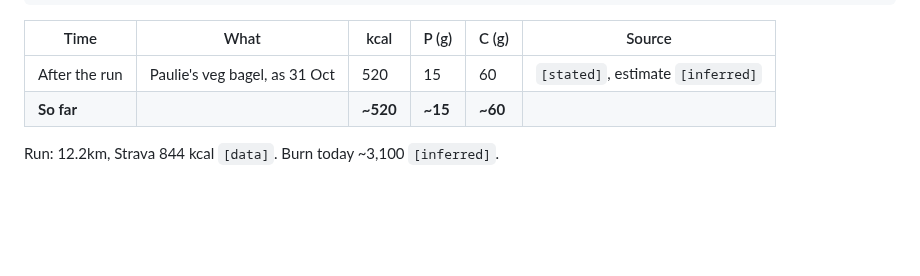
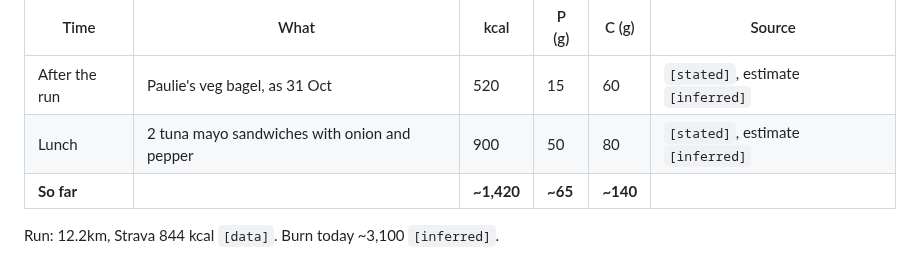
Before and after one commit to strachcity/olavibot, a Markdown page: wiki/food-diary.md, the part around the change. Drawn GitHub-style; blank space fills up the shorter version.

Commit message:
food: 7 Nov lunch
Co-Authored-By: Claude Opus 5.5 <noreply@anthropic.com>
Claude-Session: https://claude.ai/code/session_01Q5aZxZexctrvt9BRcBYjLL

```diff
--- a/wiki/food-diary.md
+++ b/wiki/food-diary.md
@@ -608,6 +608,7 @@ complete: pending
 | Time | What | kcal | P (g) | C (g) | Source |
 |---|---|---|---|---|---|
 | After the run | Paulie's veg bagel, as 31 Oct | 520 | 15 | 60 | `[stated]`, estimate `[inferred]` |
-| **So far** | | **~520** | **~15** | **~60** | |
+| Lunch | 2 tuna mayo sandwiches with onion and pepper | 900 | 50 | 80 | `[stated]`, estimate `[inferred]` |
+| **So far** | | **~1,420** | **~65** | **~140** | |
 
 Run: 12.2km, Strava 844 kcal `[data]`. Burn today ~3,100 `[inferred]`.
```
